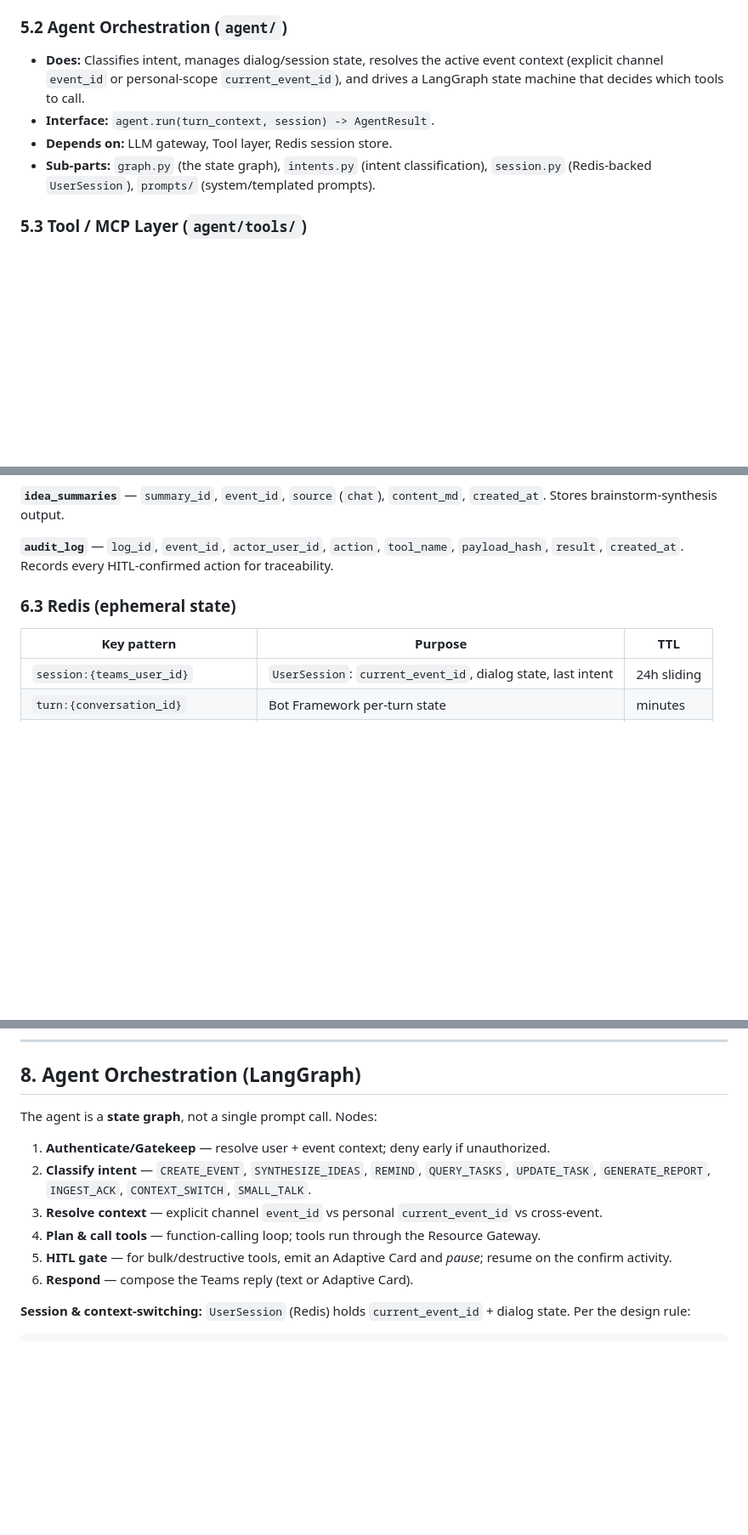
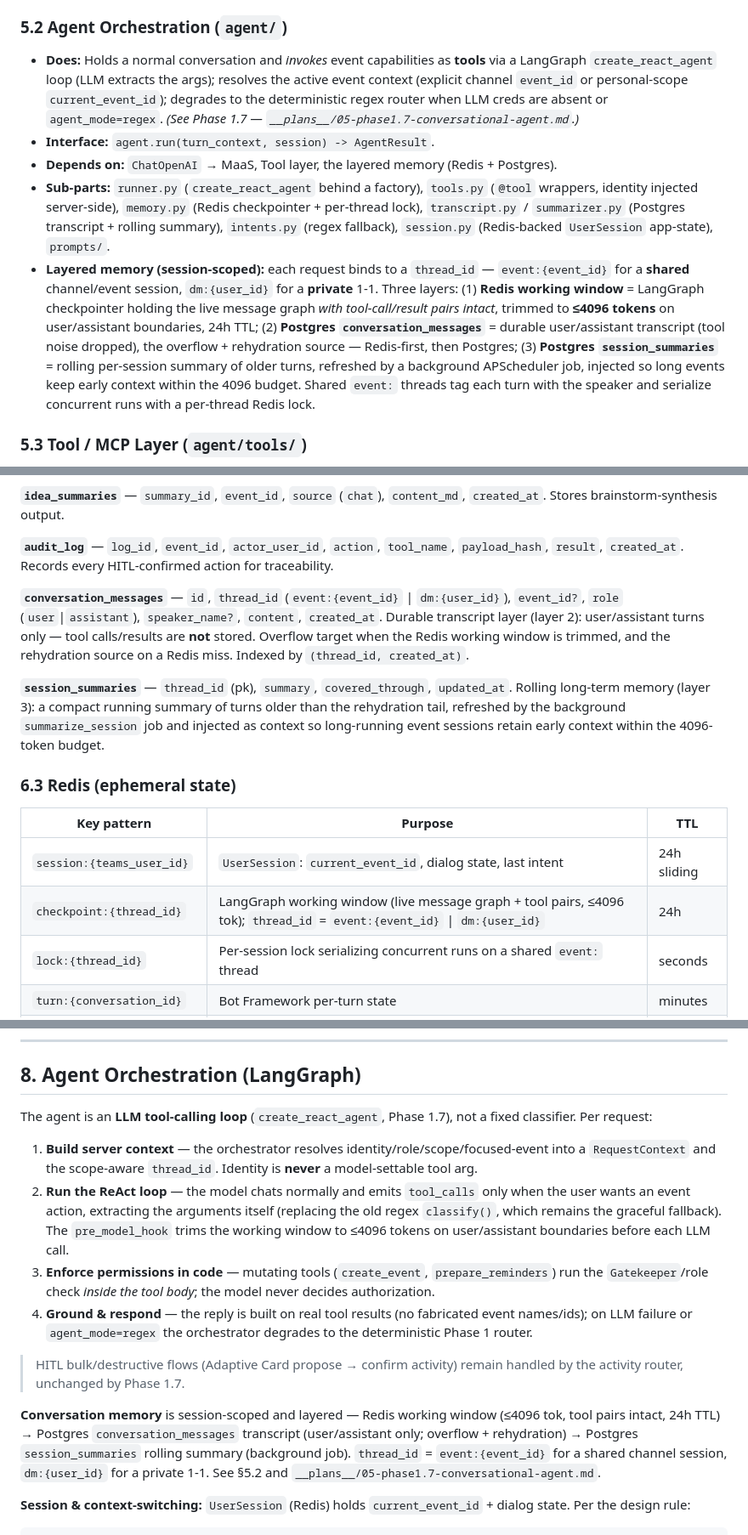
Before and after one commit to Noridom1/EventBuddy, a Markdown page: documents/EventBuddy-System-Architecture.md, 3 parts joined by grey strips. Shown at 85% size. Drawn GitHub-style; blank space fills up the shorter version.

```diff
--- a/documents/EventBuddy-System-Architecture.md
+++ b/documents/EventBuddy-System-Architecture.md
@@ -115,10 +115,11 @@ Each component has one purpose, a defined interface, and explicit dependencies.
 - **Key rule:** No event data is read or mutated until the gatekeeper confirms the `teams_user_id` exists in `event_members` for that `event_id` with sufficient role.
 
 ### 5.2 Agent Orchestration (`agent/`)
-- **Does:** Classifies intent, manages dialog/session state, resolves the active event context (explicit channel `event_id` or personal-scope `current_event_id`), and drives a LangGraph state machine that decides which tools to call.
+- **Does:** Holds a normal conversation and *invokes* event capabilities as **tools** via a LangGraph `create_react_agent` loop (LLM extracts the args); resolves the active event context (explicit channel `event_id` or personal-scope `current_event_id`); degrades to the deterministic regex router when LLM creds are absent or `agent_mode=regex`. *(See Phase 1.7 — `__plans__/05-phase1.7-conversational-agent.md`.)*
 - **Interface:** `agent.run(turn_context, session) -> AgentResult`.
-- **Depends on:** LLM gateway, Tool layer, Redis session store.
-- **Sub-parts:** `graph.py` (the state graph), `intents.py` (intent classification), `session.py` (Redis-backed `UserSession`), `prompts/` (system/templated prompts).
+- **Depends on:** `ChatOpenAI` → MaaS, Tool layer, the layered memory (Redis + Postgres).
+- **Sub-parts:** `runner.py` (`create_react_agent` behind a factory), `tools.py` (`@tool` wrappers, identity injected server-side), `memory.py` (Redis checkpointer + per-thread lock), `transcript.py` / `summarizer.py` (Postgres transcript + rolling summary), `intents.py` (regex fallback), `session.py` (Redis-backed `UserSession` app-state), `prompts/`.
+- **Layered memory (session-scoped):** each request binds to a `thread_id` — `event:{event_id}` for a **shared** channel/event session, `dm:{user_id}` for a **private** 1-1. Three layers: (1) **Redis working window** = LangGraph checkpointer holding the live message graph *with tool-call/result pairs intact*, trimmed to **≤4096 tokens** on user/assistant boundaries, 24h TTL; (2) **Postgres `conversation_messages`** = durable user/assistant transcript (tool noise dropped), the overflow + rehydration source — Redis-first, then Postgres; (3) **Postgres `session_summaries`** = rolling per-session summary of older turns, refreshed by a background APScheduler job, injected so long events keep early context within the 4096 budget. Shared `event:` threads tag each turn with the speaker and serialize concurrent runs with a per-thread Redis lock.
 
 ### 5.3 Tool / MCP Layer (`agent/tools/`)
 - **Does:** Exposes every agent action as a **typed tool** with a JSON schema. Tools are registered as targets behind the **AgentBase Resource Gateway**, which enforces inbound auth and per-action **Policy** (e.g. only `host`/`moderator` may trigger bulk mail).
@@ -270,10 +271,16 @@ All event-scoped tables carry `event_id` (FK → `events.event_id`) as a **manda
 
 **`audit_log`** — `log_id`, `event_id`, `actor_user_id`, `action`, `tool_name`, `payload_hash`, `result`, `created_at`. Records every HITL-confirmed action for traceability.
 
+**`conversation_messages`** — `id`, `thread_id` (`event:{event_id}` \| `dm:{user_id}`), `event_id?`, `role` (`user`\|`assistant`), `speaker_name?`, `content`, `created_at`. Durable transcript layer (layer 2): user/assistant turns only — tool calls/results are **not** stored. Overflow target when the Redis working window is trimmed, and the rehydration source on a Redis miss. Indexed by `(thread_id, created_at)`.
+
+**`session_summaries`** — `thread_id` (pk), `summary`, `covered_through`, `updated_at`. Rolling long-term memory (layer 3): a compact running summary of turns older than the rehydration tail, refreshed by the background `summarize_session` job and injected as context so long-running event sessions retain early context within the 4096-token budget.
+
 ### 6.3 Redis (ephemeral state)
 | Key pattern | Purpose | TTL |
 |-------------|---------|-----|
 | `session:{teams_user_id}` | `UserSession`: `current_event_id`, dialog state, last intent | 24h sliding |
+| `checkpoint:{thread_id}` | LangGraph working window (live message graph + tool pairs, ≤4096 tok); `thread_id` = `event:{event_id}` \| `dm:{user_id}` | 24h |
+| `lock:{thread_id}` | Per-session lock serializing concurrent runs on a shared `event:` thread | seconds |
 | `turn:{conversation_id}` | Bot Framework per-turn state | minutes |
 | `webhook:dedup:{notification_id}` | Drop duplicate Graph notifications | 1h |
 | `ratelimit:{user}:{action}` | Throttle reminders/mail | window |
@@ -367,14 +374,17 @@ The private 1-1 chat is both the **control plane** (leaders provision events and
 
 ## 8. Agent Orchestration (LangGraph)
 
-The agent is a **state graph**, not a single prompt call. Nodes:
+The agent is an **LLM tool-calling loop** (`create_react_agent`, Phase 1.7), not a fixed
+classifier. Per request:
 
-1. **Authenticate/Gatekeep** — resolve user + event context; deny early if unauthorized.
-2. **Classify intent** — `CREATE_EVENT`, `SYNTHESIZE_IDEAS`, `REMIND`, `QUERY_TASKS`, `UPDATE_TASK`, `GENERATE_REPORT`, `INGEST_ACK`, `CONTEXT_SWITCH`, `SMALL_TALK`.
-3. **Resolve context** — explicit channel `event_id` vs personal `current_event_id` vs cross-event.
-4. **Plan & call tools** — function-calling loop; tools run through the Resource Gateway.
-5. **HITL gate** — for bulk/destructive tools, emit an Adaptive Card and *pause*; resume on the confirm activity.
-6. **Respond** — compose the Teams reply (text or Adaptive Card).
+1. **Build server context** — the orchestrator resolves identity/role/scope/focused-event into a `RequestContext` and the scope-aware `thread_id`. Identity is **never** a model-settable tool arg.
+2. **Run the ReAct loop** — the model chats normally and emits `tool_calls` only when the user wants an event action, extracting the arguments itself (replacing the old regex `classify()`, which remains the graceful fallback). The `pre_model_hook` trims the working window to ≤4096 tokens on user/assistant boundaries before each LLM call.
+3. **Enforce permissions in code** — mutating tools (`create_event`, `prepare_reminders`) run the `Gatekeeper`/role check *inside the tool body*; the model never decides authorization.
+4. **Ground & respond** — the reply is built on real tool results (no fabricated event names/ids); on LLM failure or `agent_mode=regex` the orchestrator degrades to the deterministic Phase 1 router.
+
+> HITL bulk/destructive flows (Adaptive Card propose → confirm activity) remain handled by the activity router, unchanged by Phase 1.7.
+
+**Conversation memory** is session-scoped and layered — Redis working window (≤4096 tok, tool pairs intact, 24h TTL) → Postgres `conversation_messages` transcript (user/assistant only; overflow + rehydration) → Postgres `session_summaries` rolling summary (background job). `thread_id` = `event:{event_id}` for a shared channel session, `dm:{user_id}` for a private 1-1. See §5.2 and `__plans__/05-phase1.7-conversational-agent.md`.
 
 **Session & context-switching:** `UserSession` (Redis) holds `current_event_id` + dialog state. Per the design rule:
 
```
Also changed, not shown: phases/phase-1.7-conversational-agent.md (added, +38 -0 lines).
